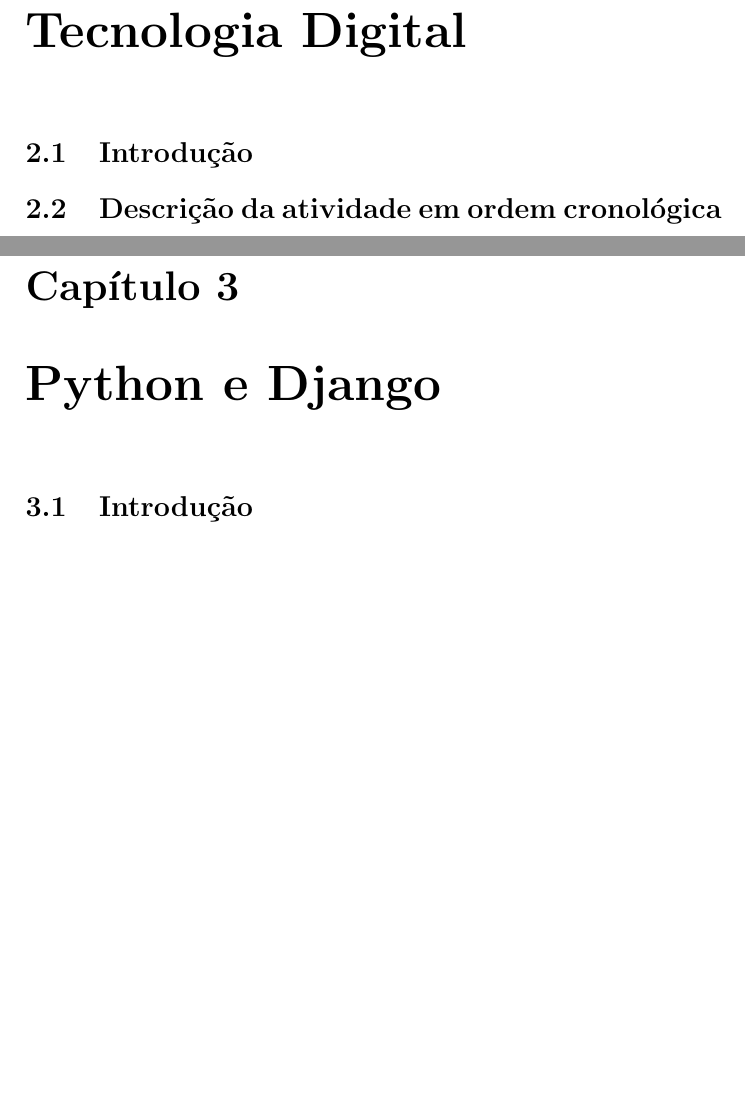
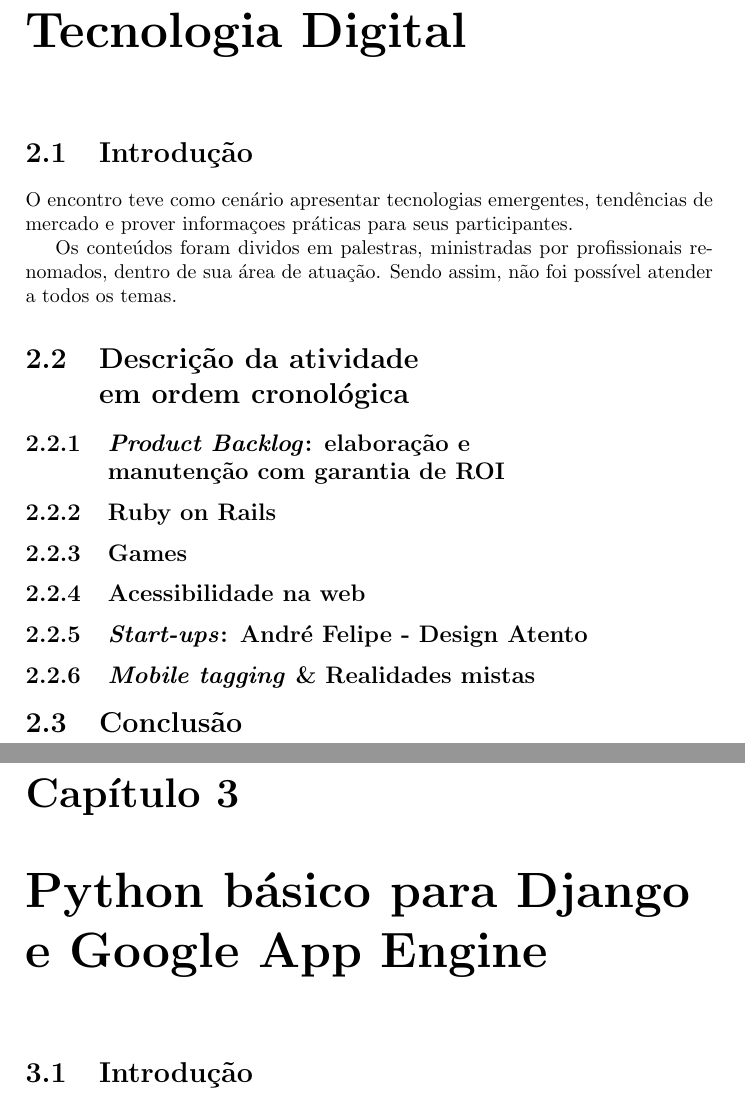
Before and after one commit to joaodubas/cursoUnip, a LaTeX document (docs/relatorio_ac.tex): two parts of pages 5 and 6 of 6 before the commit and two parts of pages 5 and 6 of 7 after it, joined at a grey line, cut so that both start at the same text, the shorter picture padded with empty space. Compiled offline with pdfLaTeX.

Commit message:
Adicionadas palestras do 15EDTED

```diff
--- a/docs/relatorio_ac.tex
+++ b/docs/relatorio_ac.tex
@@ -108,13 +108,33 @@
     Tecnologia Digital}
 
         \section{Introdu\c{c}\~{a}o}
+        O encontro teve como cen\'{a}rio apresentar tecnologias emergentes,
+        tend\^{e}ncias de mercado e prover informa\c{c}oes pr\'{a}ticas para
+        seus participantes.
 
-        \section[Descri\c{c}\~{a}o atividade]{Descri\c{c}\~{a}o da atividade em
-        ordem cronol\'{o}gica}
+        Os conte\'{u}dos foram dividos em palestras, ministradas por profissionais
+        renomados, dentro de sua \'{a}rea de atua\c{c}\~{a}o. Sendo assim, n\~{a}o
+        foi poss\'{i}vel atender a todos os temas.
 
-        \section{Conclu\~{a}o}
+        \section[Descri\c{c}\~{a}o atividade]{Descri\c{c}\~{a}o da atividade
+        \\em ordem cronol\'{o}gica}
 
-    \chapter[Python \& Django]{Python e Django}
+            \subsection[\emph{Product Backlog}]{\emph{Product Backlog}: elabora\c{c}\~{a}o e
+            \\manuten\c{c}\~{a}o com garantia de ROI}
+
+            \subsection{Ruby on Rails}
+
+            \subsection{Games}
+
+            \subsection{Acessibilidade na web}
+
+            \subsection{\emph{Start-ups}: Andr\'{e} Felipe - Design Atento}
+
+            \subsection{\emph{Mobile tagging} \& Realidades mistas}
+
+        \section{Conclus\~{a}o}
+
+    \chapter[Python b\'{a}sico]{Python b\'{a}sico para Django e Google App Engine}
 
         \section{Introdu\c{c}\~{a}o}
 
```
Also changed, not shown: docs/relatorio_ac.tex (20 more changed lines).
